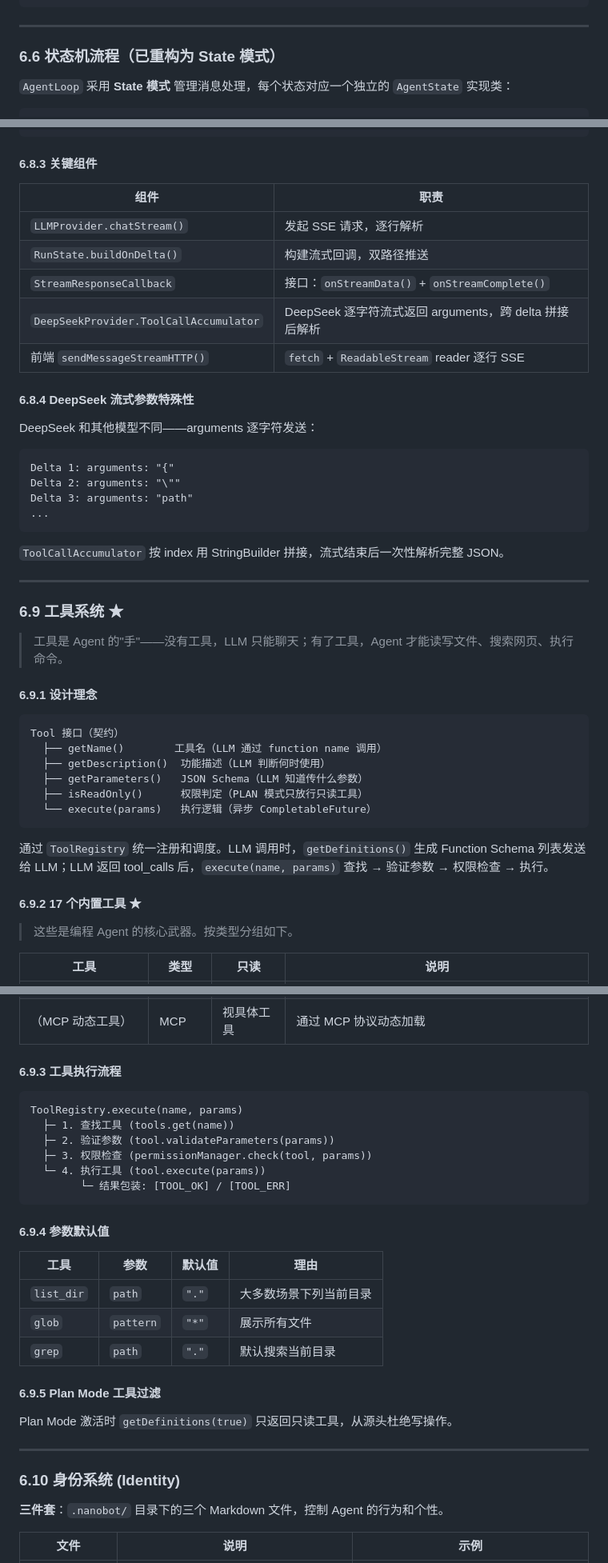
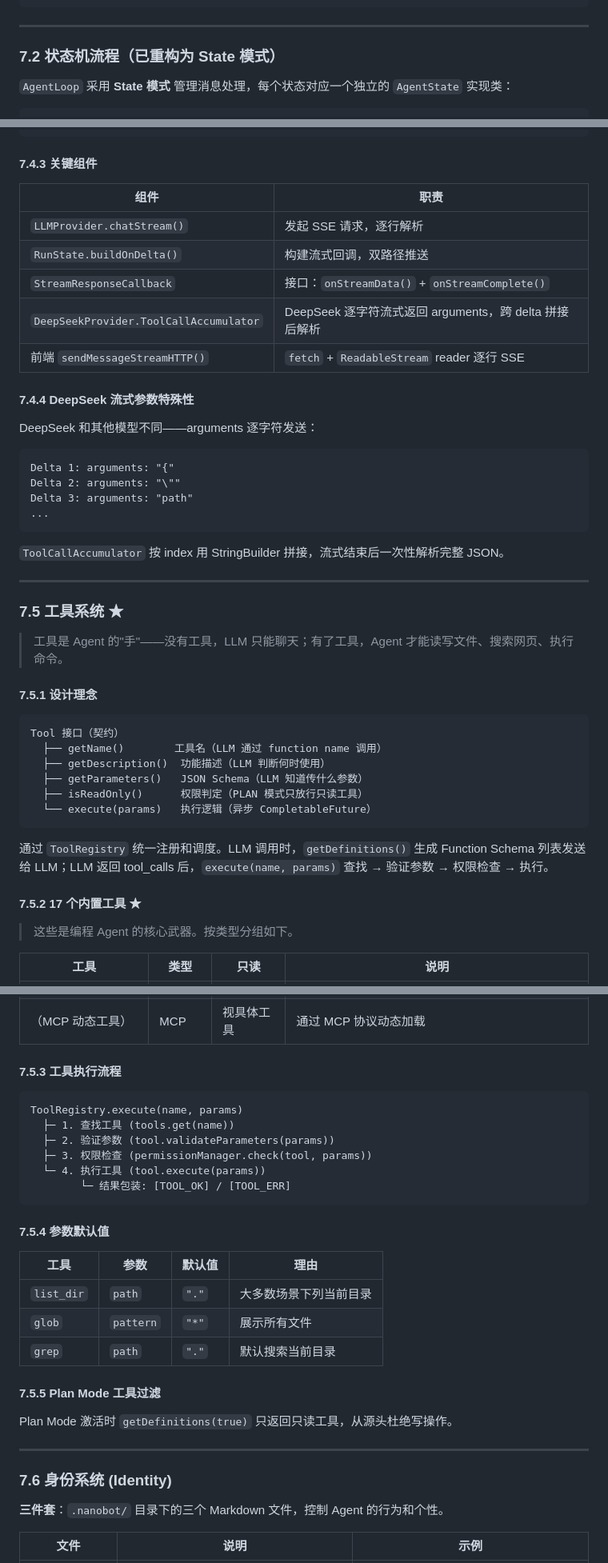
Before and after one commit to ztkyaojiayou/mynanobot-java, a Markdown page: ARCHITECTURE_AND_LEARNING_ROADMAP.md, 3 parts joined by grey strips. Shown at 80% size. Rendered like a GitHub page.

````diff
--- a/ARCHITECTURE_AND_LEARNING_ROADMAP.md
+++ b/ARCHITECTURE_AND_LEARNING_ROADMAP.md
@@ -1537,7 +1541,7 @@ AgentRunner 在以下任一条件满足时停止循环：
 ```
 
 ---
-### 6.6 状态机流程（已重构为 State 模式）
+### 7.2 状态机流程（已重构为 State 模式）
 
 `AgentLoop` 采用 **State 模式** 管理消息处理，每个状态对应一个独立的 `AgentState` 实现类：
 
@@ -1973,7 +1977,7 @@ RunState
   │  currentStreamingContent += delta → md2html() → innerHTML
 ```
 
-#### 6.8.3 关键组件
+#### 7.4.3 关键组件
 
 | 组件 | 职责 |
 |------|------|
@@ -1983,7 +1987,7 @@ RunState
 | `DeepSeekProvider.ToolCallAccumulator` | DeepSeek 逐字符流式返回 arguments，跨 delta 拼接后解析 |
 | 前端 `sendMessageStreamHTTP()` | `fetch` + `ReadableStream` reader 逐行 SSE |
 
-#### 6.8.4 DeepSeek 流式参数特殊性
+#### 7.4.4 DeepSeek 流式参数特殊性
 
 DeepSeek 和其他模型不同——arguments 逐字符发送：
 
@@ -1999,11 +2003,11 @@ Delta 3: arguments: "path"
 ---
 
 
-### 6.9 工具系统 ★
+### 7.5 工具系统 ★
 
 > 工具是 Agent 的"手"——没有工具，LLM 只能聊天；有了工具，Agent 才能读写文件、搜索网页、执行命令。
 
-#### 6.9.1 设计理念
+#### 7.5.1 设计理念
 
 ```
 Tool 接口（契约）
@@ -2016,7 +2020,7 @@ Tool 接口（契约）
 
 通过 `ToolRegistry` 统一注册和调度。LLM 调用时，`getDefinitions()` 生成 Function Schema 列表发送给 LLM；LLM 返回 tool_calls 后，`execute(name, params)` 查找 → 验证参数 → 权限检查 → 执行。
 
-#### 6.9.2 17 个内置工具 ★
+#### 7.5.2 17 个内置工具 ★
 
 > 这些是编程 Agent 的核心武器。按类型分组如下。
 
@@ -2040,7 +2044,7 @@ Tool 接口（契约）
 | `spawn_check` | 子Agent | ✅ | 检查子 Agent 任务状态 |
 | （MCP 动态工具） | MCP | 视具体工具 | 通过 MCP 协议动态加载 |
 
-#### 6.9.3 工具执行流程
+#### 7.5.3 工具执行流程
 
 ```
 ToolRegistry.execute(name, params)
@@ -2051,7 +2055,7 @@ ToolRegistry.execute(name, params)
         └─ 结果包装: [TOOL_OK] / [TOOL_ERR]
 ```
 
-#### 6.9.4 参数默认值
+#### 7.5.4 参数默认值
 
 | 工具 | 参数 | 默认值 | 理由 |
 |------|------|--------|------|
@@ -2059,12 +2063,12 @@ ToolRegistry.execute(name, params)
 | `glob` | `pattern` | `"*"` | 展示所有文件 |
 | `grep` | `path` | `"."` | 默认搜索当前目录 |
 
-#### 6.9.5 Plan Mode 工具过滤
+#### 7.5.5 Plan Mode 工具过滤
 
 Plan Mode 激活时 `getDefinitions(true)` 只返回只读工具，从源头杜绝写操作。
 
 ---
-### 6.10 身份系统 (Identity)
+### 7.6 身份系统 (Identity)
 
 **三件套**：`.nanobot/` 目录下的三个 Markdown 文件，控制 Agent 的行为和个性。
 
````
Also changed, not shown: other parts of ARCHITECTURE_AND_LEARNING_ROADMAP.md (+89 -85 lines).
